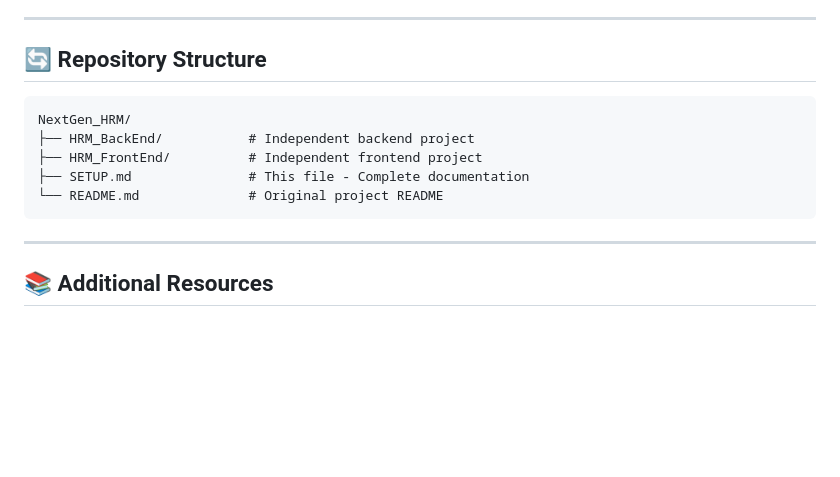
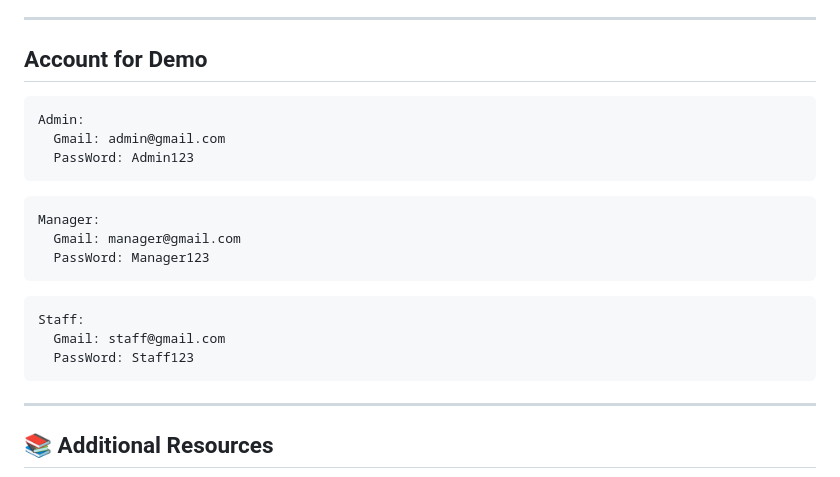
Before and after one commit to PeoPeo-1712/NextGen_HRM, a Markdown page: README.md, the part around the change. Rendered like a GitHub page; blank space fills up the shorter version.

````diff
--- a/README.md
+++ b/README.md
@@ -453,16 +453,24 @@ npm run lint
 
 ---
 
-## 🔄 Repository Structure
-
-```
-NextGen_HRM/
-├── HRM_BackEnd/           # Independent backend project
-├── HRM_FrontEnd/          # Independent frontend project
-├── SETUP.md               # This file - Complete documentation
-└── README.md              # Original project README
+## Account for Demo
+```bash
+Admin:
+  Gmail: admin@gmail.com
+  PassWord: Admin123
 ```
 
+```bash
+Manager:
+  Gmail: manager@gmail.com
+  PassWord: Manager123
+```
+
+```bash
+Staff:
+  Gmail: staff@gmail.com
+  PassWord: Staff123
+```
 ---
 
 ## 📚 Additional Resources
````
